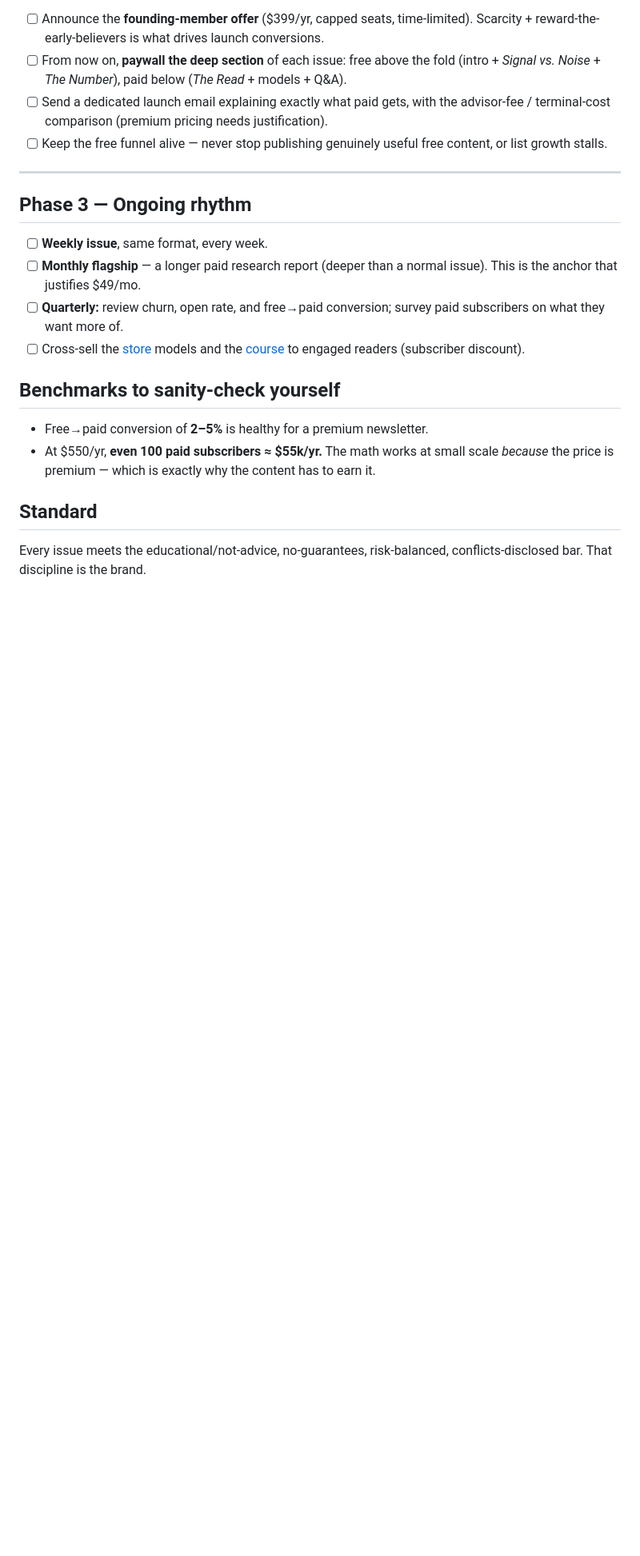
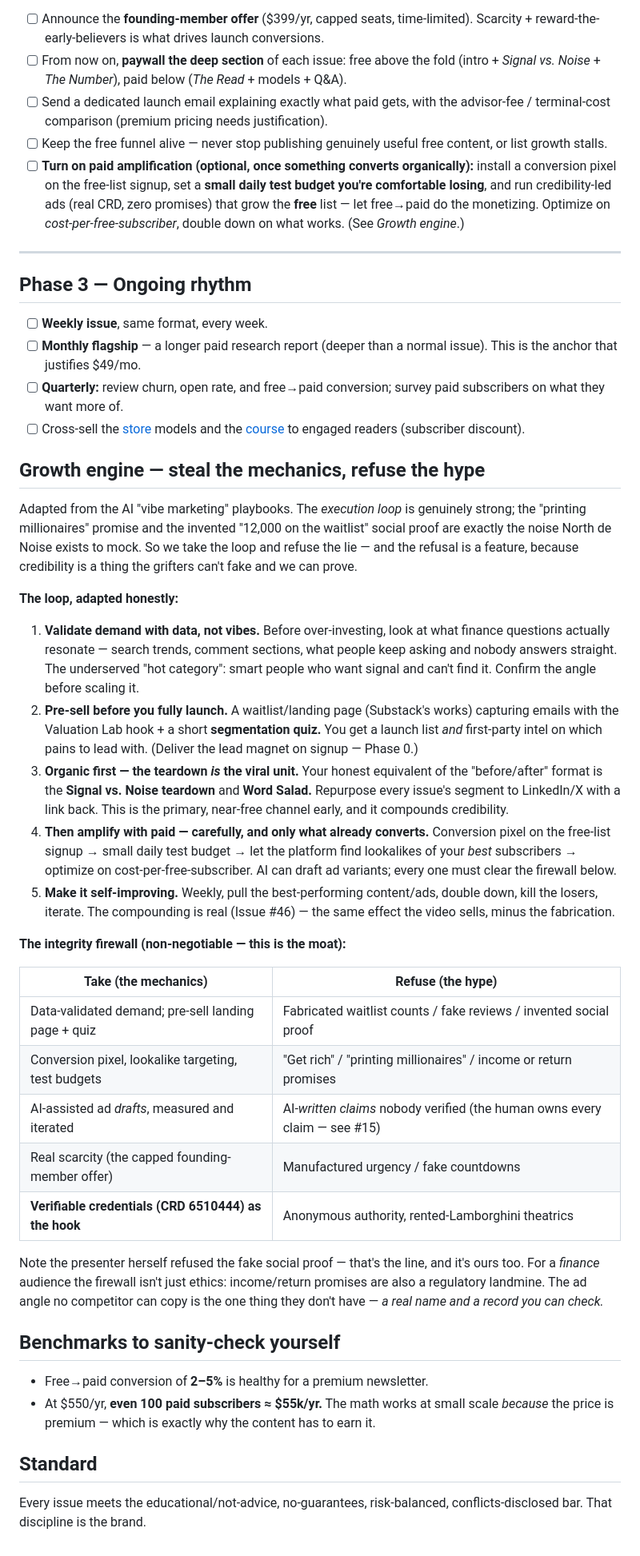
Before and after one commit to brady516/Updated-Portfolio, a Markdown page: newsletter/launch-playbook.md, the part around one of its changes. Shown at 80% size. Drawn GitHub-style; blank space fills up the shorter version.

Commit message:
Launch playbook: add an honest "growth engine" (steal the mechanics, refuse the hype)
Fold the useful parts of the AI "vibe marketing" loop into the newsletter phases,
with an integrity firewall that rejects the fabrication (fake social proof, income
promises, get-rich claims) the brand exists to mock.

- Phase 0: pre-sell/waitlist landing page + segmentation quiz (Valuation Lab hook)
- Phase 2: optional paid amplification (conversion pixel, small test budget,
  credibility-led ads growing the FREE list; optimize cost-per-free-subscriber)
- New "Growth engine" section: the adapted loop (validate -> pre-sell -> organic
  teardowns -> careful paid -> self-improving) + a take/refuse firewall table.
  Real CRD as the hook is the moat no grifter can copy.

Co-Authored-By: Claude Opus 4.8 <noreply@anthropic.com>
Claude-Session: https://claude.ai/code/session_014E7GAjoAm5kJdho2KvomCk

```diff
--- a/newsletter/launch-playbook.md
+++ b/newsletter/launch-playbook.md
@@ -67,6 +72,11 @@ before you've shown the goods.
       advisor-fee / terminal-cost comparison (premium pricing needs justification).
 - [ ] Keep the free funnel alive — never stop publishing genuinely useful free
       content, or list growth stalls.
+- [ ] **Turn on paid amplification (optional, once something converts organically):**
+      install a conversion pixel on the free-list signup, set a **small daily test
+      budget you're comfortable losing**, and run credibility-led ads (real CRD, zero
+      promises) that grow the **free** list — let free→paid do the monetizing. Optimize
+      on *cost-per-free-subscriber*, double down on what works. (See *Growth engine*.)
 
 ---
 
@@ -80,6 +90,51 @@ before you've shown the goods.
 - [ ] Cross-sell the [store](../store.html) models and the
       [course](../course.html) to engaged readers (subscriber discount).
 
+## Growth engine — steal the mechanics, refuse the hype
+
+Adapted from the AI "vibe marketing" playbooks. The *execution loop* is genuinely
+strong; the "printing millionaires" promise and the invented "12,000 on the waitlist"
+social proof are exactly the noise North de Noise exists to mock. So we take the loop
+and refuse the lie — and the refusal is a feature, because credibility is a thing the
+grifters can't fake and we can prove.
+
+**The loop, adapted honestly:**
+
+1. **Validate demand with data, not vibes.** Before over-investing, look at what finance
+   questions actually resonate — search trends, comment sections, what people keep
+   asking and nobody answers straight. The underserved "hot category": smart people who
+   want signal and can't find it. Confirm the angle before scaling it.
+2. **Pre-sell before you fully launch.** A waitlist/landing page (Substack's works)
+   capturing emails with the Valuation Lab hook + a short **segmentation quiz.** You get
+   a launch list *and* first-party intel on which pains to lead with. (Deliver the lead
+   magnet on signup — Phase 0.)
+3. **Organic first — the teardown *is* the viral unit.** Your honest equivalent of the
+   "before/after" format is the **Signal vs. Noise teardown** and **Word Salad.**
+   Repurpose every issue's segment to LinkedIn/X with a link back. This is the primary,
+   near-free channel early, and it compounds credibility.
+4. **Then amplify with paid — carefully, and only what already converts.** Conversion
+   pixel on the free-list signup → small daily test budget → let the platform find
+   lookalikes of your *best* subscribers → optimize on cost-per-free-subscriber. AI can
+   draft ad variants; every one must clear the firewall below.
+5. **Make it self-improving.** Weekly, pull the best-performing content/ads, double down,
+   kill the losers, iterate. The compounding is real (Issue #46) — the same effect the
+   video sells, minus the fabrication.
+
+**The integrity firewall (non-negotiable — this is the moat):**
+
+| Take (the mechanics) | Refuse (the hype) |
+|---|---|
+| Data-validated demand; pre-sell landing page + quiz | Fabricated waitlist counts / fake reviews / invented social proof |
+| Conversion pixel, lookalike targeting, test budgets | "Get rich" / "printing millionaires" / income or return promises |
+| AI-assisted ad *drafts*, measured and iterated | AI-*written claims* nobody verified (the human owns every claim — see #15) |
+| Real scarcity (the capped founding-member offer) | Manufactured urgency / fake countdowns |
+| **Verifiable credentials (CRD 6510444) as the hook** | Anonymous authority, rented-Lamborghini theatrics |
+
+Note the presenter herself refused the fake social proof — that's the line, and it's
+ours too. For a *finance* audience the firewall isn't just ethics: income/return
+promises are also a regulatory landmine. The ad angle no competitor can copy is the one
+thing they don't have — *a real name and a record you can check.*
+
 ## Benchmarks to sanity-check yourself
 
 - Free→paid conversion of **2–5%** is healthy for a premium newsletter.
```
Also changed, not shown: other parts of newsletter/launch-playbook.md (+5 -0 lines).
